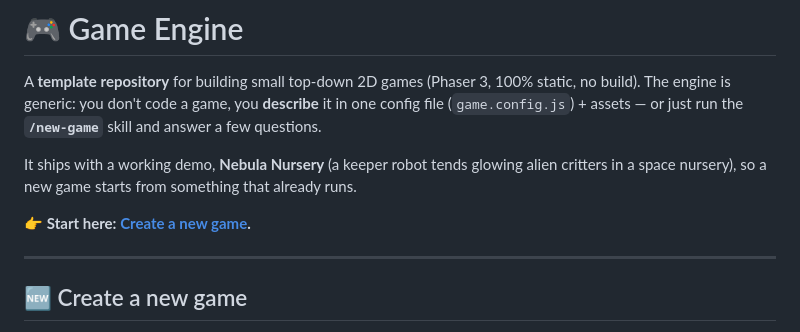
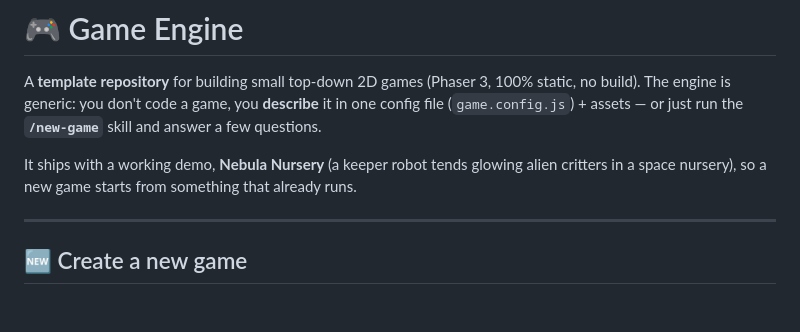
Before and after one commit to jlrigau/game-engine, a Markdown page: README.md, the part around the change. Drawn GitHub-style; blank space fills up the shorter version.

Commit message:
docs(README): drop redundant 'Start here' link (points to the next section)
Co-Authored-By: Claude Opus 4.8 <noreply@anthropic.com>
Claude-Session: https://claude.ai/code/session_01UPfgyd7xwJyALJ5sAph2mS

```diff
--- a/README.md
+++ b/README.md
@@ -7,8 +7,6 @@ answer a few questions.
 
 It ships with a working demo, **Nebula Nursery** (a keeper robot tends glowing alien
 critters in a space nursery), so a new game starts from something that already runs.
-
-👉 **Start here: [Create a new game](#-create-a-new-game).**
 
 ---
 
```
